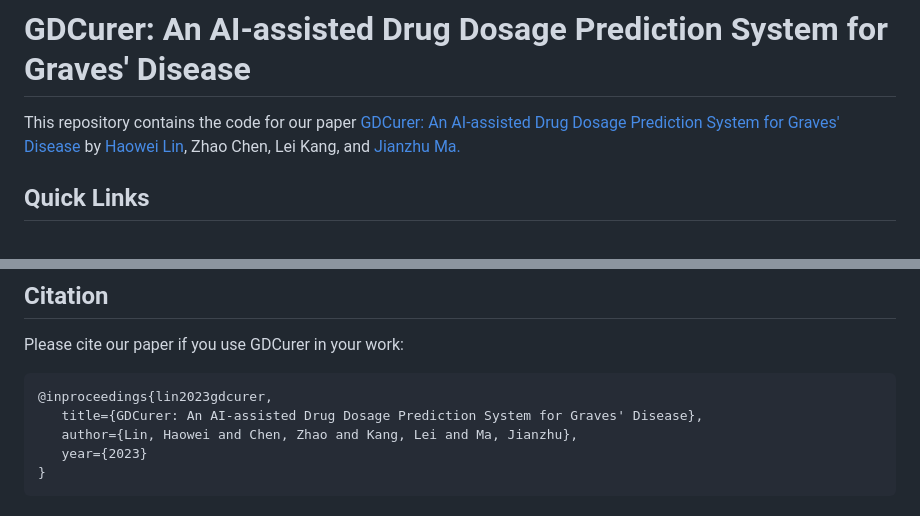
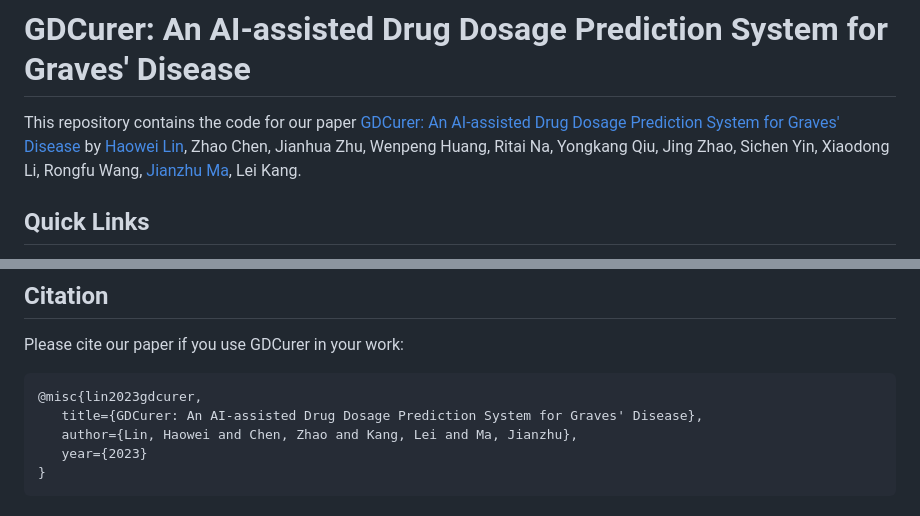
Before and after one commit to linhaowei1/GDCurer, a Markdown page: README.md, 2 parts joined by grey strips. Rendered like a GitHub page.

````diff
--- a/README.md
+++ b/README.md
@@ -1,6 +1,6 @@
 # GDCurer: An AI-assisted Drug Dosage Prediction System for Graves' Disease
 
-This repository contains the code for our paper [GDCurer: An AI-assisted Drug Dosage Prediction System for Graves' Disease](#) by <a href="https://linhaowei1.github.io/"> Haowei Lin</a>, Zhao Chen, Lei Kang, and <a href="https://majianzhu.com/"> Jianzhu Ma.
+This repository contains the code for our paper [GDCurer: An AI-assisted Drug Dosage Prediction System for Graves' Disease](#) by [Haowei Lin](https://linhaowei1.github.io), Zhao Chen, Jianhua Zhu, Wenpeng Huang, Ritai Na, Yongkang Qiu, Jing Zhao, Sichen Yin, Xiaodong Li, Rongfu Wang, [Jianzhu Ma](https://majianzhu.com), Lei Kang.
 
 
 ## Quick Links
@@ -72,7 +72,7 @@ If you have any questions related to the code or the paper, feel free to email [
 Please cite our paper if you use GDCurer in your work:
 
 ```bibtex
-@inproceedings{lin2023gdcurer,
+@misc{lin2023gdcurer,
    title={GDCurer: An AI-assisted Drug Dosage Prediction System for Graves' Disease},
    author={Lin, Haowei and Chen, Zhao and Kang, Lei and Ma, Jianzhu},
    year={2023}
````
